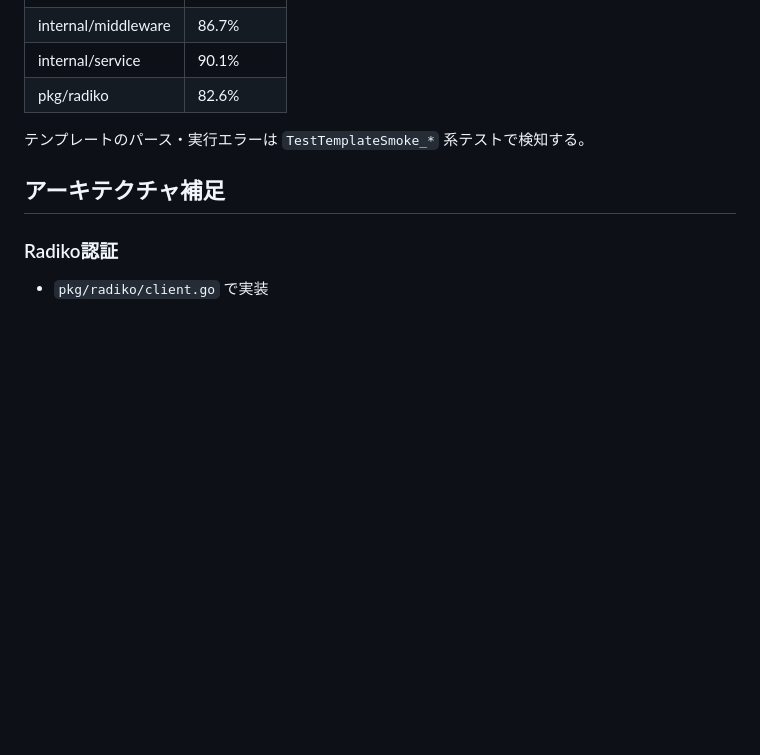
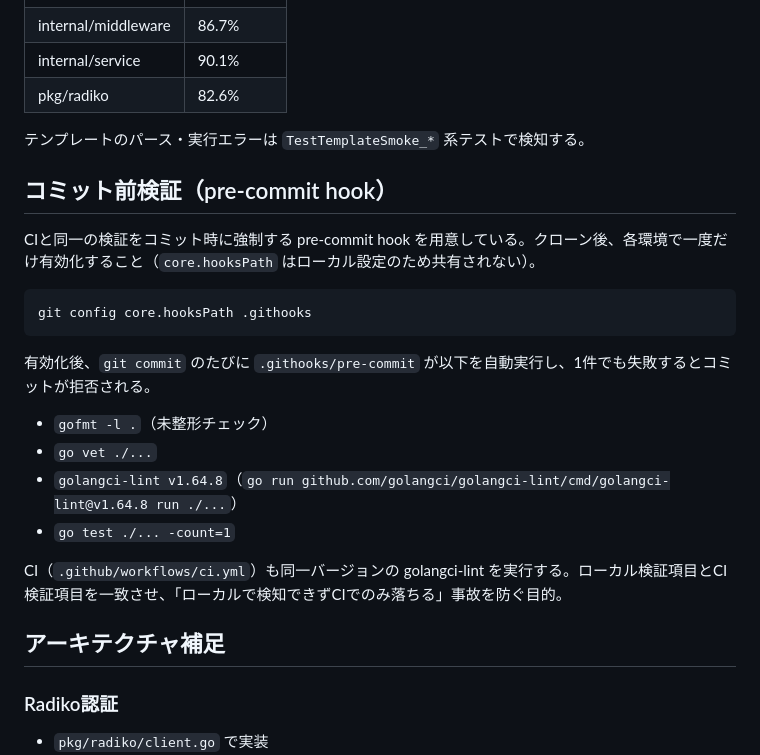
Before and after one commit to tsukao2240/radio_review_go, a Markdown page: README.md, the part around the change. Rendered like a GitHub page; blank space fills up the shorter version.

Commit message:
docs: pre-commit hook（コミット前検証）の有効化手順をREADMEに追加
Co-Authored-By: Claude Opus 4.8 <noreply@anthropic.com>

````diff
--- a/README.md
+++ b/README.md
@@ -181,6 +181,23 @@ go test -run TestRadikoAuth ./pkg/radiko/
 
 テンプレートのパース・実行エラーは `TestTemplateSmoke_*` 系テストで検知する。
 
+## コミット前検証（pre-commit hook）
+
+CIと同一の検証をコミット時に強制する pre-commit hook を用意している。クローン後、各環境で一度だけ有効化すること（`core.hooksPath` はローカル設定のため共有されない）。
+
+```bash
+git config core.hooksPath .githooks
+```
+
+有効化後、`git commit` のたびに `.githooks/pre-commit` が以下を自動実行し、1件でも失敗するとコミットが拒否される。
+
+- `gofmt -l .`（未整形チェック）
+- `go vet ./...`
+- `golangci-lint v1.64.8`（`go run github.com/golangci/golangci-lint/cmd/golangci-lint@v1.64.8 run ./...`）
+- `go test ./... -count=1`
+
+CI（`.github/workflows/ci.yml`）も同一バージョンの golangci-lint を実行する。ローカル検証項目とCI検証項目を一致させ、「ローカルで検知できずCIでのみ落ちる」事故を防ぐ目的。
+
 ## アーキテクチャ補足
 
 ### Radiko認証
````
